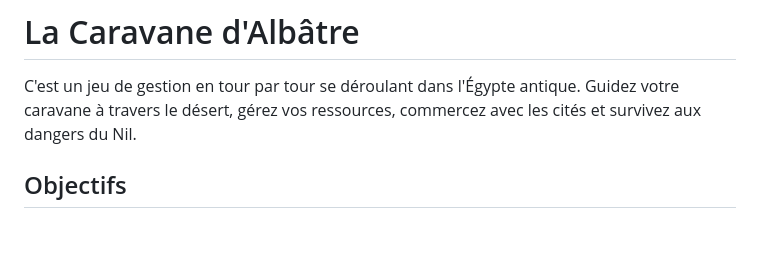
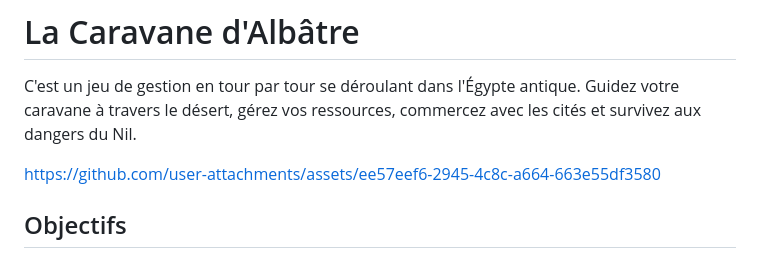
Before and after one commit to naima-beck/Jeux_caravane_albatre, a Markdown page: README.md, the part around the change. GitHub-like rendering; blank space fills up the shorter version.

```diff
--- a/README.md
+++ b/README.md
@@ -1,6 +1,11 @@
 # La Caravane d'Albâtre
 
 C'est un jeu de gestion en tour par tour se déroulant dans l'Égypte antique. Guidez votre caravane à travers le désert, gérez vos ressources, commercez avec les cités et survivez aux dangers du Nil.
+
+
+https://github.com/user-attachments/assets/ee57eef6-2945-4c8c-a664-663e55df3580
+
+
 
 ## Objectifs
 
```
